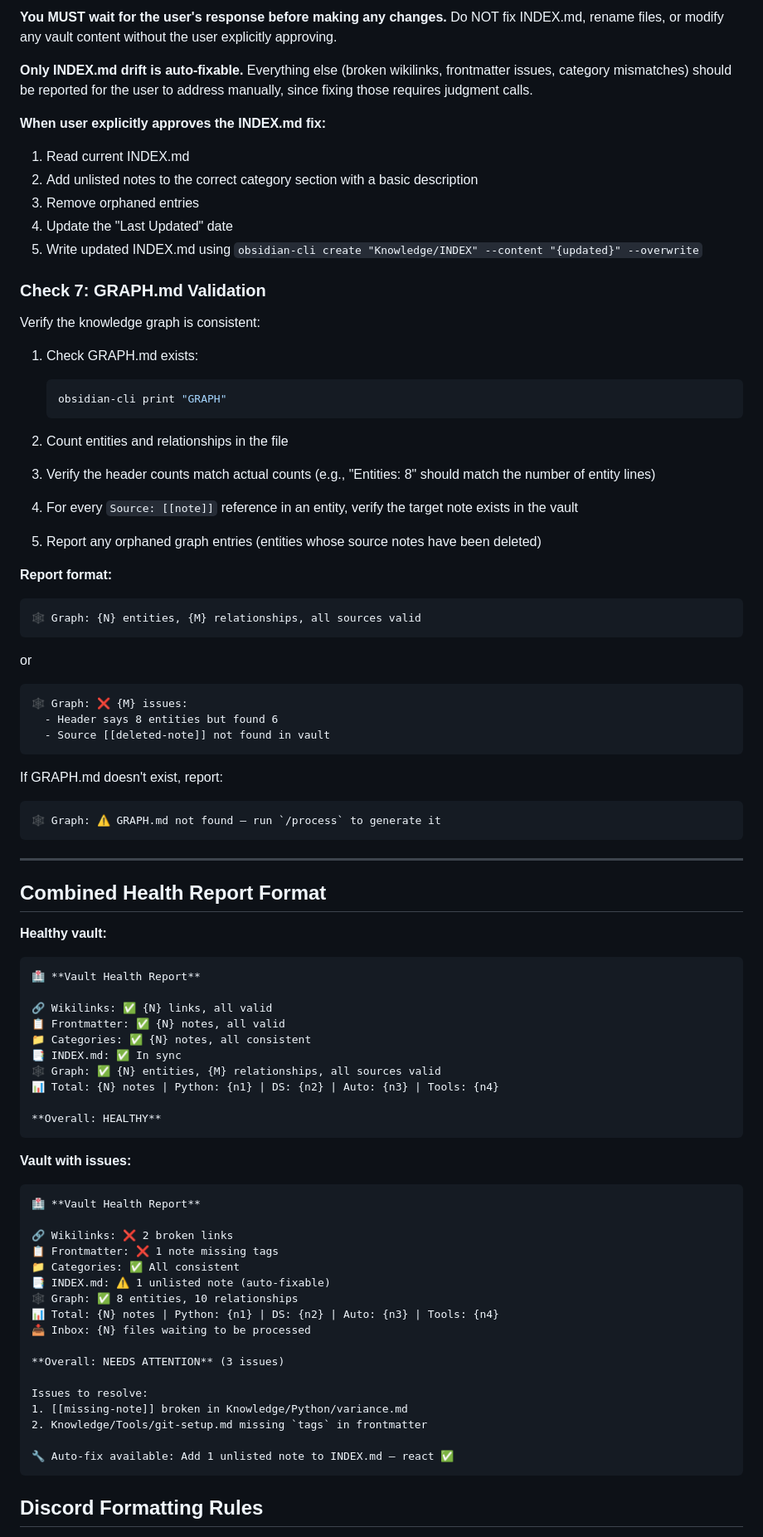
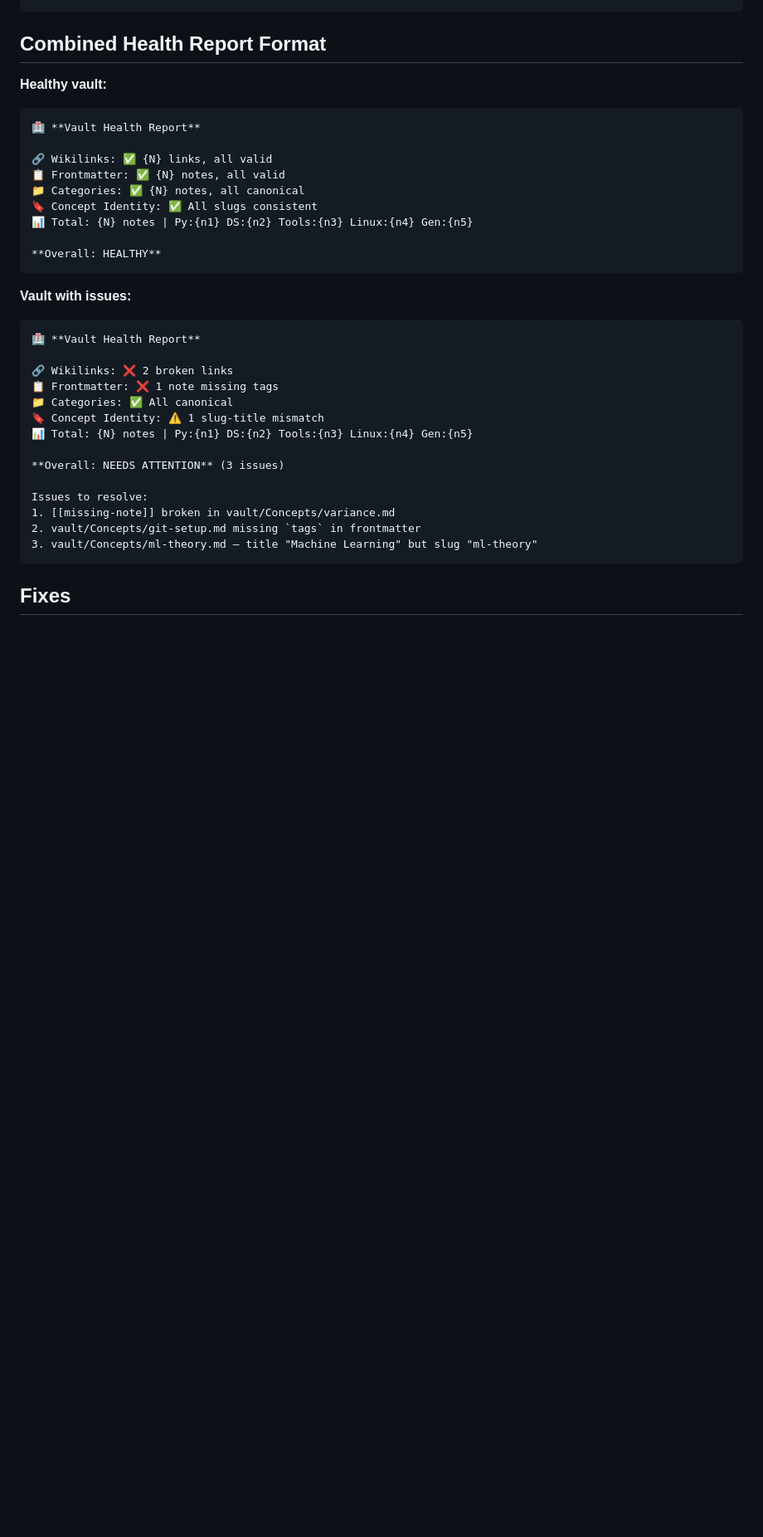
Before and after one commit to Kadenvh/cheatSheets, a Markdown page: vault-health/SKILL.md, the part around one of its changes. Shown at 83% size. Drawn GitHub-style; blank space fills up the shorter version.

````diff
--- a/vault-health/SKILL.md
+++ b/vault-health/SKILL.md
@@ -177,48 +129,3 @@ React ✅ to approve this fix, or ❌ to skip.
-**You MUST wait for the user's response before making any changes.** Do NOT fix INDEX.md, rename files, or modify any vault content without the user explicitly approving.
-
-**Only INDEX.md drift is auto-fixable.** Everything else (broken wikilinks, frontmatter issues, category mismatches) should be reported for the user to address manually, since fixing those requires judgment calls.
-
-**When user explicitly approves the INDEX.md fix:**
-1. Read current INDEX.md
-2. Add unlisted notes to the correct category section with a basic description
-3. Remove orphaned entries
-4. Update the "Last Updated" date
-5. Write updated INDEX.md using `obsidian-cli create "Knowledge/INDEX" --content "{updated}" --overwrite`
-
-### Check 7: GRAPH.md Validation
-
-Verify the knowledge graph is consistent:
-
-1. Check GRAPH.md exists:
-   ```bash
-   obsidian-cli print "GRAPH"
-   ```
-
-2. Count entities and relationships in the file
-
-3. Verify the header counts match actual counts (e.g., "Entities: 8" should match the number of entity lines)
-
-4. For every `Source: [[note]]` reference in an entity, verify the target note exists in the vault
-
-5. Report any orphaned graph entries (entities whose source notes have been deleted)
-
-**Report format:**
-```
-🕸️ Graph: {N} entities, {M} relationships, all sources valid
-```
-or
-```
-🕸️ Graph: ❌ {M} issues:
-  - Header says 8 entities but found 6
-  - Source [[deleted-note]] not found in vault
-```
-
-If GRAPH.md doesn't exist, report:
-```
-🕸️ Graph: ⚠️ GRAPH.md not found — run `/process` to generate it
-```
-
----
 
 ## Combined Health Report Format
 
@@ -228,10 +135,9 @@ If GRAPH.md doesn't exist, report:
 
 🔗 Wikilinks: ✅ {N} links, all valid
 📋 Frontmatter: ✅ {N} notes, all valid
-📁 Categories: ✅ {N} notes, all consistent
-📑 INDEX.md: ✅ In sync
-🕸️ Graph: ✅ {N} entities, {M} relationships, all sources valid
-📊 Total: {N} notes | Python: {n1} | DS: {n2} | Auto: {n3} | Tools: {n4}
+📁 Categories: ✅ {N} notes, all canonical
+🔖 Concept Identity: ✅ All slugs consistent
+📊 Total: {N} notes | Py:{n1} DS:{n2} Tools:{n3} Linux:{n4} Gen:{n5}
 
 **Overall: HEALTHY**
 ```
@@ -242,20 +148,17 @@ If GRAPH.md doesn't exist, report:
 
 🔗 Wikilinks: ❌ 2 broken links
 📋 Frontmatter: ❌ 1 note missing tags
-📁 Categories: ✅ All consistent
-📑 INDEX.md: ⚠️ 1 unlisted note (auto-fixable)
-🕸️ Graph: ✅ 8 entities, 10 relationships
-📊 Total: {N} notes | Python: {n1} | DS: {n2} | Auto: {n3} | Tools: {n4}
-📥 Inbox: {N} files waiting to be processed
+📁 Categories: ✅ All canonical
+🔖 Concept Identity: ⚠️ 1 slug-title mismatch
+📊 Total: {N} notes | Py:{n1} DS:{n2} Tools:{n3} Linux:{n4} Gen:{n5}
 
 **Overall: NEEDS ATTENTION** (3 issues)
 
 Issues to resolve:
-1. [[missing-note]] broken in Knowledge/Python/variance.md
-2. Knowledge/Tools/git-setup.md missing `tags` in frontmatter
-
-🔧 Auto-fix available: Add 1 unlisted note to INDEX.md — react ✅
+1. [[missing-note]] broken in vault/Concepts/variance.md
+2. vault/Concepts/git-setup.md missing `tags` in frontmatter
+3. vault/Concepts/ml-theory.md — title "Machine Learning" but slug "ml-theory"
 ```
 
-## Discord Formatting Rules
+## Fixes
 
````
Also changed, not shown: other parts of vault-health/SKILL.md (+56 -110 lines), knowledge-retrieval/SKILL.md (+13 -14 lines).
